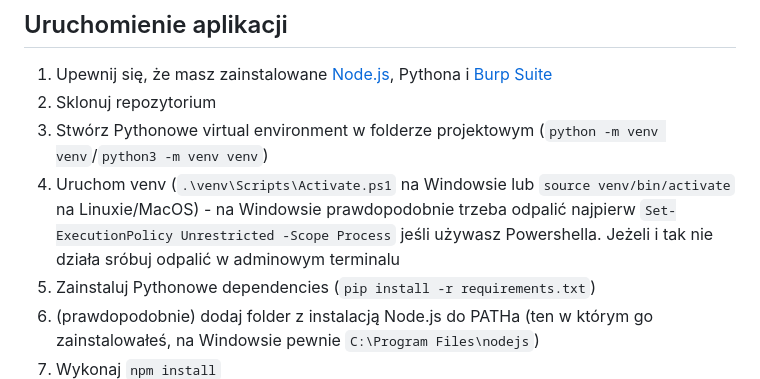
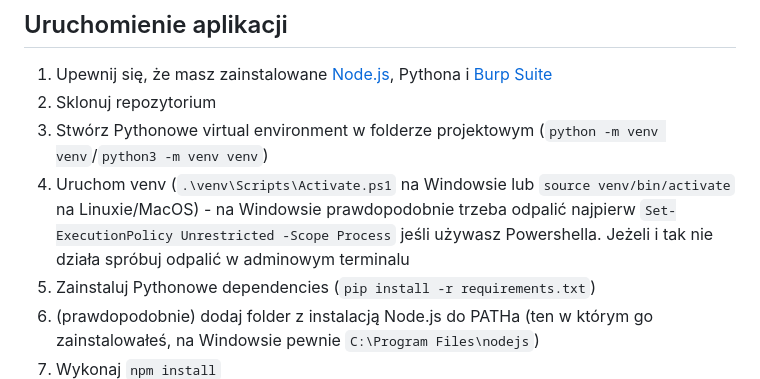
Before and after one commit to maciejdyrdal/os-command-injection, a Markdown page: README.md, the part around the change. GitHub-like rendering.

```diff
--- a/README.md
+++ b/README.md
@@ -3,7 +3,7 @@
 1. Upewnij się, że masz zainstalowane [Node.js](https://nodejs.org/en), Pythona i [Burp Suite](https://portswigger.net/burp/releases/professional-community-2023-11-1-4?requestededition=community&requestedplatform=)
 2. Sklonuj repozytorium
 3. Stwórz Pythonowe virtual environment w folderze projektowym (`python -m venv venv`/`python3 -m venv venv`)
-4. Uruchom venv (`.\venv\Scripts\Activate.ps1` na Windowsie lub `source venv/bin/activate` na Linuxie/MacOS) - na Windowsie prawdopodobnie trzeba odpalić najpierw `Set-ExecutionPolicy Unrestricted -Scope Process` jeśli używasz Powershella. Jeżeli i tak nie działa sróbuj odpalić w adminowym terminalu
+4. Uruchom venv (`.\venv\Scripts\Activate.ps1` na Windowsie lub `source venv/bin/activate` na Linuxie/MacOS) - na Windowsie prawdopodobnie trzeba odpalić najpierw `Set-ExecutionPolicy Unrestricted -Scope Process` jeśli używasz Powershella. Jeżeli i tak nie działa spróbuj odpalić w adminowym terminalu
 5. Zainstaluj Pythonowe dependencies (`pip install -r requirements.txt`)
 6. (prawdopodobnie) dodaj folder z instalacją Node.js do PATHa (ten w którym go zainstalowałeś, na Windowsie pewnie `C:\Program Files\nodejs`)
 7. Wykonaj `npm install`
```
